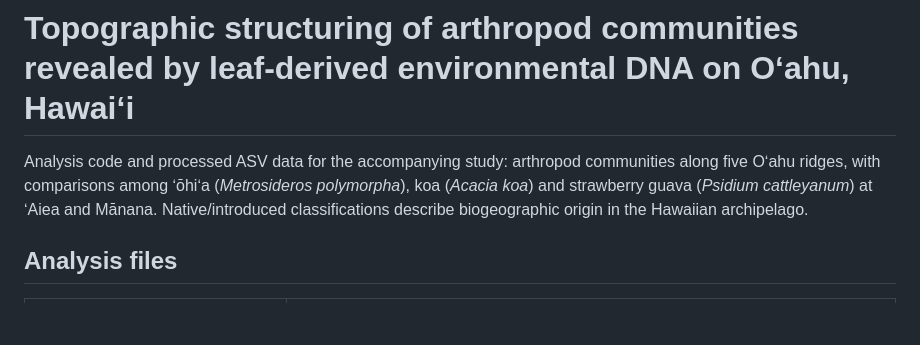
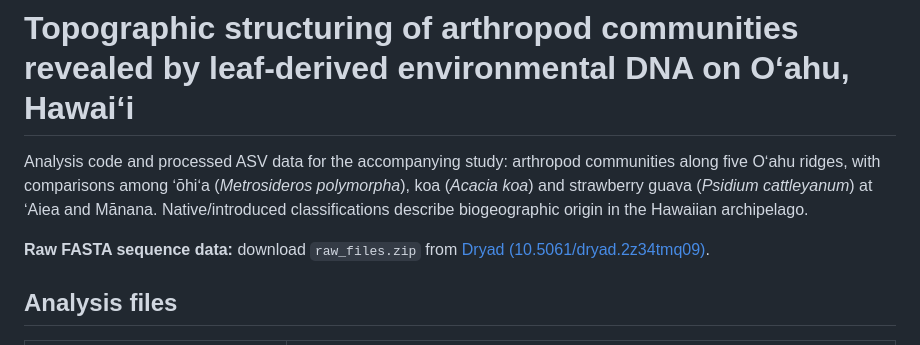
Before and after one commit to sven9r/WB_ohia_gradient, a Markdown page: README.md, the part around the change. Rendered like a GitHub page; blank space fills up the shorter version.

Commit message:
Link raw FASTA sequence data on Dryad

```diff
--- a/README.md
+++ b/README.md
@@ -1,6 +1,8 @@
 # Topographic structuring of arthropod communities revealed by leaf-derived environmental DNA on Oʻahu, Hawaiʻi
 
 Analysis code and processed ASV data for the accompanying study: arthropod communities along five Oʻahu ridges, with comparisons among ʻōhiʻa (*Metrosideros polymorpha*), koa (*Acacia koa*) and strawberry guava (*Psidium cattleyanum*) at ʻAiea and Mānana. Native/introduced classifications describe biogeographic origin in the Hawaiian archipelago.
+
+**Raw FASTA sequence data:** download `raw_files.zip` from [Dryad (10.5061/dryad.2z34tmq09)](https://doi.org/10.5061/dryad.2z34tmq09).
 
 ## Analysis files
 
```
